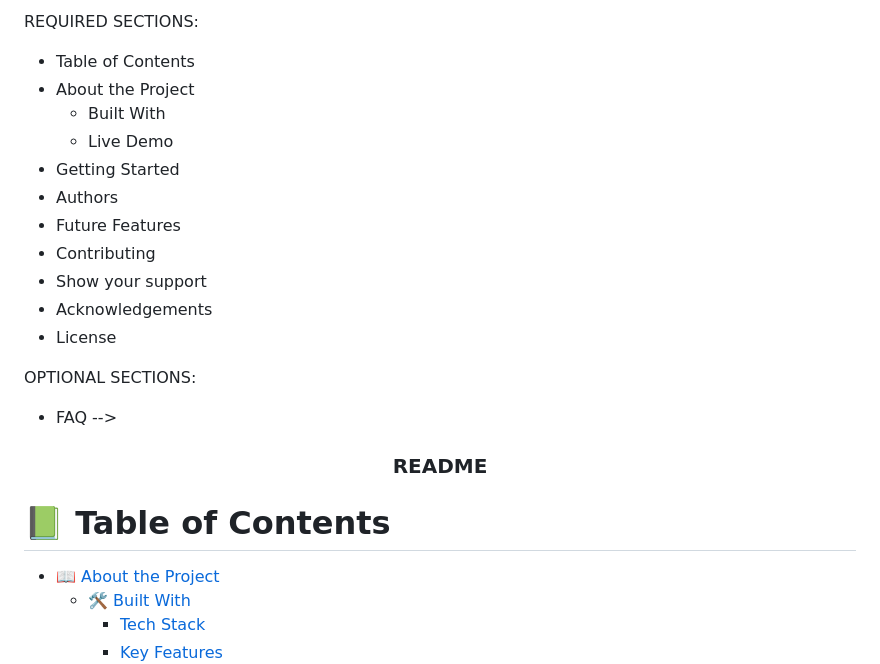
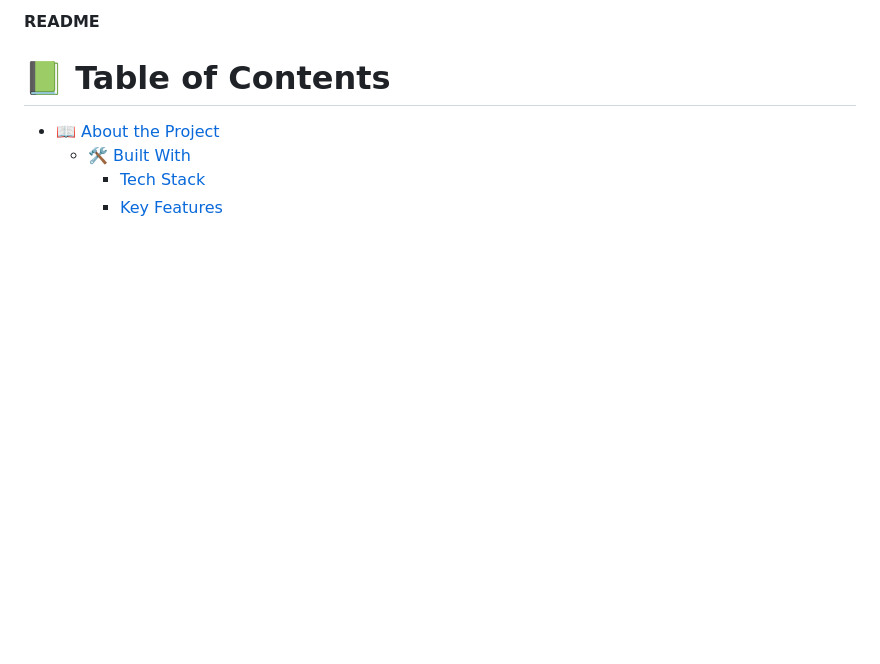
Before and after one commit to sajibarafatsiddiqui/project_leaderboard, a Markdown page: README.md, the part around the change. Drawn GitHub-style; blank space fills up the shorter version.

```diff
--- a/README.md
+++ b/README.md
@@ -1,24 +1,7 @@
 <a name="readme-top"></a>
 
-REQUIRED SECTIONS:
-- Table of Contents
-- About the Project
-  - Built With
-  - Live Demo
-- Getting Started
-- Authors
-- Future Features
-- Contributing
-- Show your support
-- Acknowledgements
-- License
 
-OPTIONAL SECTIONS:
-- FAQ
--->
-
-<div align="center">
-
+<div align
   <h3><b>README</b></h3>
 
 </div>
```
